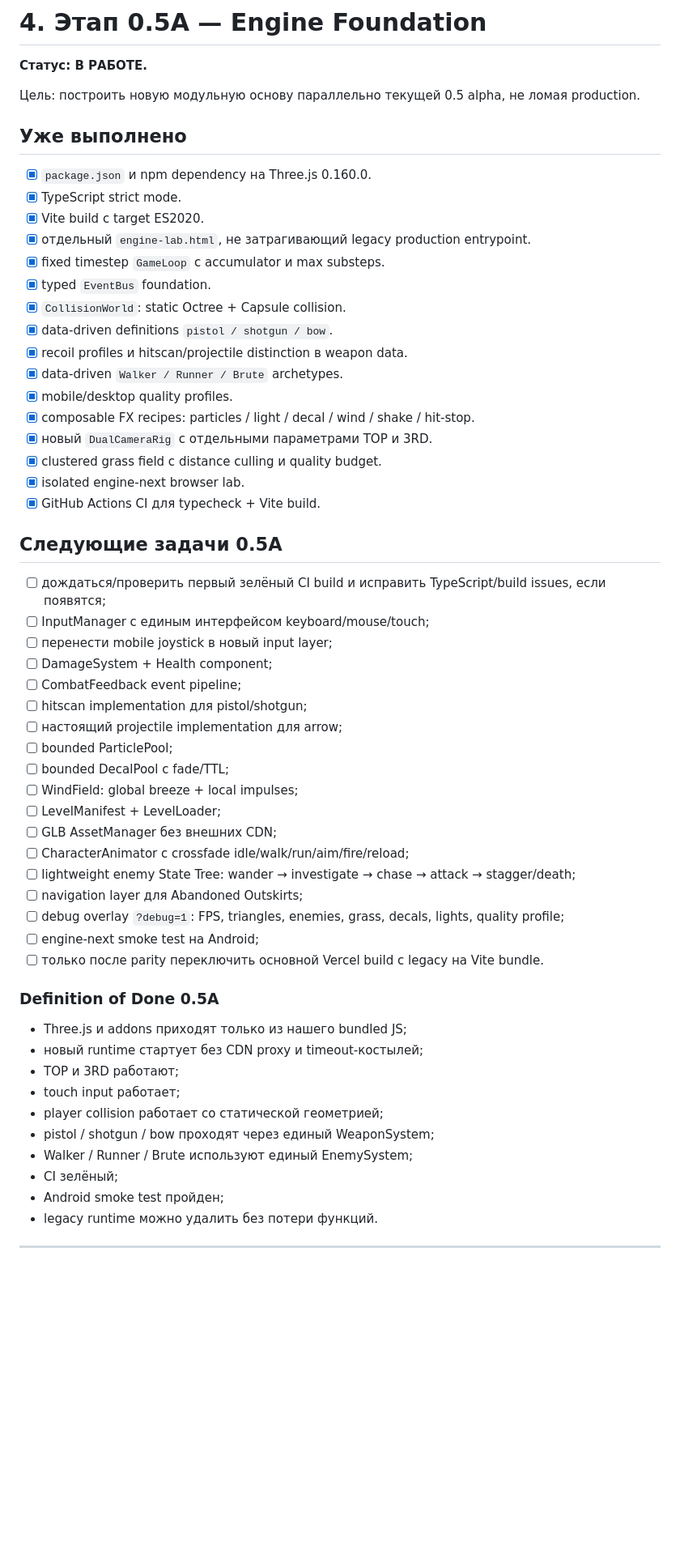
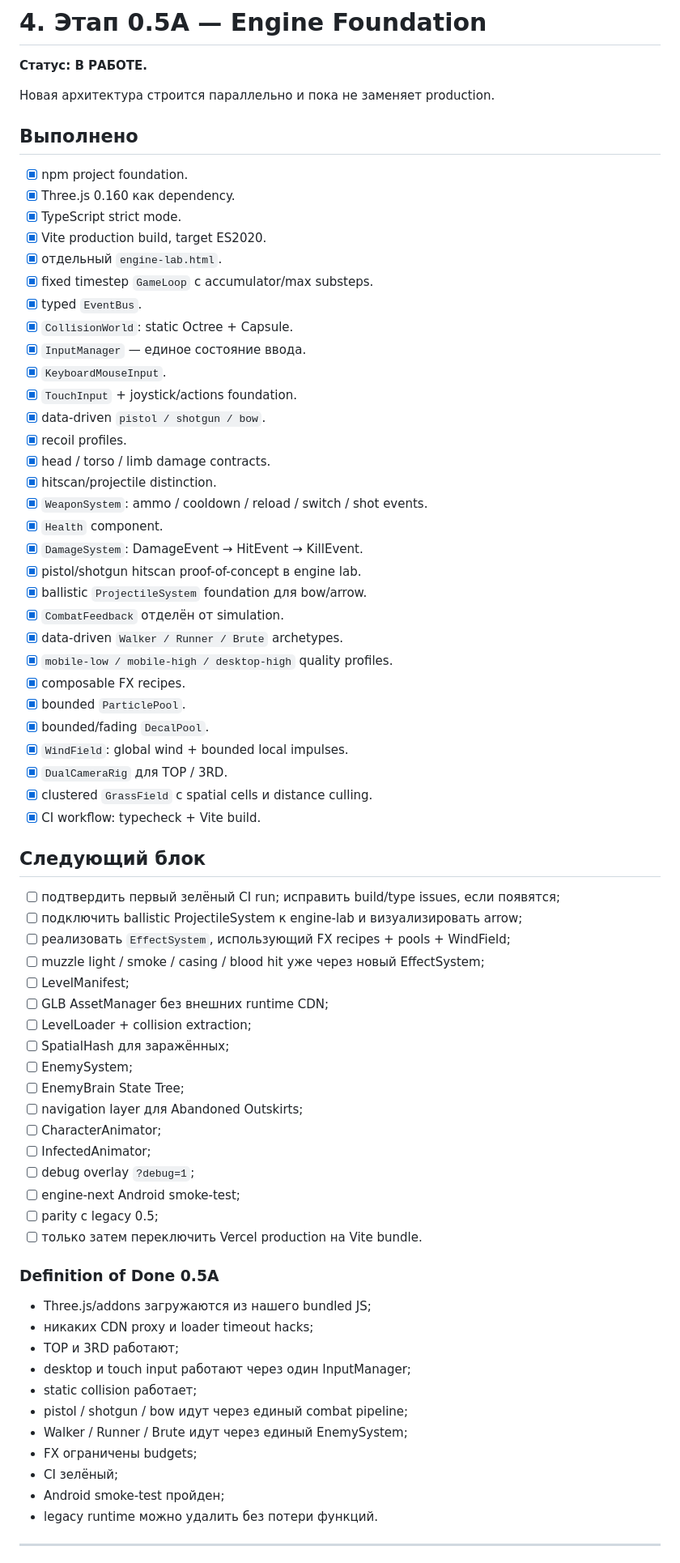
Before and after one commit to ptaskaev91-glitch/facefall-survivor, a Markdown page: dev.md, the part around one of its changes. Shown at 81% size. GitHub-like rendering; blank space fills up the shorter version.

Commit message:
Update engine-next progress after Red Eclipse audit

```diff
--- a/dev.md
+++ b/dev.md
@@ -196,59 +184,73 @@ src/
 
 **Статус: В РАБОТЕ.**
 
-Цель: построить новую модульную основу параллельно текущей 0.5 alpha, не ломая production.
+Новая архитектура строится параллельно и пока не заменяет production.
 
-## Уже выполнено
+## Выполнено
 
-- [x] `package.json` и npm dependency на Three.js 0.160.0.
+- [x] npm project foundation.
+- [x] Three.js 0.160 как dependency.
 - [x] TypeScript strict mode.
-- [x] Vite build с target ES2020.
-- [x] отдельный `engine-lab.html`, не затрагивающий legacy production entrypoint.
-- [x] fixed timestep `GameLoop` с accumulator и max substeps.
-- [x] typed `EventBus` foundation.
-- [x] `CollisionWorld`: static Octree + Capsule collision.
-- [x] data-driven definitions `pistol / shotgun / bow`.
-- [x] recoil profiles и hitscan/projectile distinction в weapon data.
+- [x] Vite production build, target ES2020.
+- [x] отдельный `engine-lab.html`.
+- [x] fixed timestep `GameLoop` с accumulator/max substeps.
+- [x] typed `EventBus`.
+- [x] `CollisionWorld`: static Octree + Capsule.
+- [x] `InputManager` — единое состояние ввода.
+- [x] `KeyboardMouseInput`.
+- [x] `TouchInput` + joystick/actions foundation.
+- [x] data-driven `pistol / shotgun / bow`.
+- [x] recoil profiles.
+- [x] head / torso / limb damage contracts.
+- [x] hitscan/projectile distinction.
+- [x] `WeaponSystem`: ammo / cooldown / reload / switch / shot events.
+- [x] `Health` component.
+- [x] `DamageSystem`: DamageEvent → HitEvent → KillEvent.
+- [x] pistol/shotgun hitscan proof-of-concept в engine lab.
+- [x] ballistic `ProjectileSystem` foundation для bow/arrow.
+- [x] `CombatFeedback` отделён от simulation.
 - [x] data-driven `Walker / Runner / Brute` archetypes.
-- [x] mobile/desktop quality profiles.
-- [x] composable FX recipes: particles / light / decal / wind / shake / hit-stop.
-- [x] новый `DualCameraRig` с отдельными параметрами TOP и 3RD.
-- [x] clustered grass field с distance culling и quality budget.
-- [x] isolated engine-next browser lab.
-- [x] GitHub Actions CI для typecheck + Vite build.
+- [x] `mobile-low / mobile-high / desktop-high` quality profiles.
+- [x] composable FX recipes.
+- [x] bounded `ParticlePool`.
+- [x] bounded/fading `DecalPool`.
+- [x] `WindField`: global wind + bounded local impulses.
+- [x] `DualCameraRig` для TOP / 3RD.
+- [x] clustered `GrassField` с spatial cells и distance culling.
+- [x] CI workflow: typecheck + Vite build.
 
-## Следующие задачи 0.5A
+## Следующий блок
 
-- [ ] дождаться/проверить первый зелёный CI build и исправить TypeScript/build issues, если появятся;
-- [ ] InputManager с единым интерфейсом keyboard/mouse/touch;
-- [ ] перенести mobile joystick в новый input layer;
-- [ ] DamageSystem + Health component;
-- [ ] CombatFeedback event pipeline;
-- [ ] hitscan implementation для pistol/shotgun;
-- [ ] настоящий projectile implementation для arrow;
-- [ ] bounded ParticlePool;
-- [ ] bounded DecalPool с fade/TTL;
-- [ ] WindField: global breeze + local impulses;
-- [ ] LevelManifest + LevelLoader;
-- [ ] GLB AssetManager без внешних CDN;
-- [ ] CharacterAnimator с crossfade idle/walk/run/aim/fire/reload;
-- [ ] lightweight enemy State Tree: wander → investigate → chase → attack → stagger/death;
+- [ ] подтвердить первый зелёный CI run; исправить build/type issues, если появятся;
+- [ ] подключить ballistic ProjectileSystem к engine-lab и визуализировать arrow;
+- [ ] реализовать `EffectSystem`, использующий FX recipes + pools + WindField;
+- [ ] muzzle light / smoke / casing / blood hit уже через новый EffectSystem;
+- [ ] LevelManifest;
+- [ ] GLB AssetManager без внешних runtime CDN;
+- [ ] LevelLoader + collision extraction;
+- [ ] SpatialHash для заражённых;
+- [ ] EnemySystem;
+- [ ] EnemyBrain State Tree;
 - [ ] navigation layer для Abandoned Outskirts;
-- [ ] debug overlay `?debug=1`: FPS, triangles, enemies, grass, decals, lights, quality profile;
-- [ ] engine-next smoke test на Android;
-- [ ] только после parity переключить основной Vercel build с legacy на Vite bundle.
+- [ ] CharacterAnimator;
+- [ ] InfectedAnimator;
+- [ ] debug overlay `?debug=1`;
+- [ ] engine-next Android smoke-test;
+- [ ] parity с legacy 0.5;
+- [ ] только затем переключить Vercel production на Vite bundle.
 
 ### Definition of Done 0.5A
 
-- Three.js и addons приходят только из нашего bundled JS;
-- новый runtime стартует без CDN proxy и timeout-костылей;
+- Three.js/addons загружаются из нашего bundled JS;
+- никаких CDN proxy и loader timeout hacks;
 - TOP и 3RD работают;
-- touch input работает;
-- player collision работает со статической геометрией;
-- pistol / shotgun / bow проходят через единый WeaponSystem;
-- Walker / Runner / Brute используют единый EnemySystem;
+- desktop и touch input работают через один InputManager;
+- static collision работает;
+- pistol / shotgun / bow идут через единый combat pipeline;
+- Walker / Runner / Brute идут через единый EnemySystem;
+- FX ограничены budgets;
 - CI зелёный;
-- Android smoke test пройден;
+- Android smoke-test пройден;
 - legacy runtime можно удалить без потери функций.
 
 ---
```
Also changed, not shown: other parts of dev.md (+184 -306 lines).
